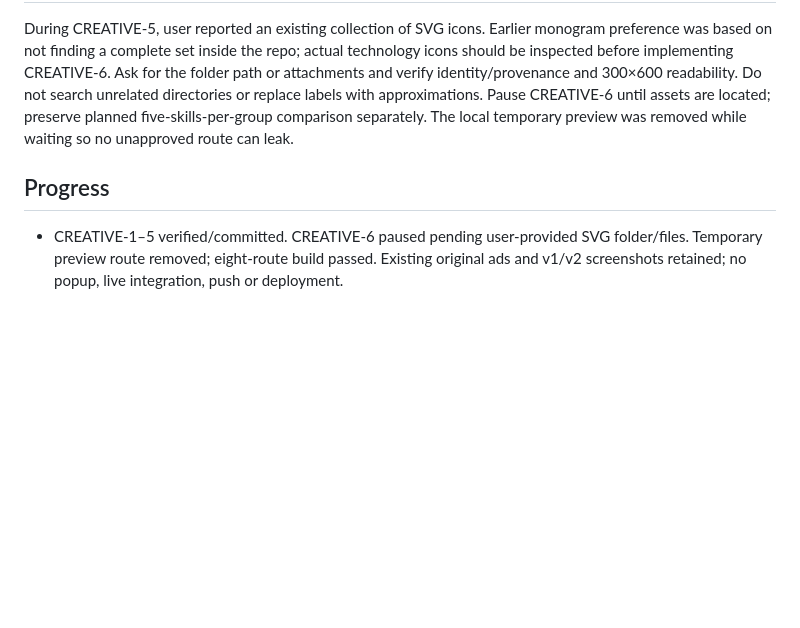
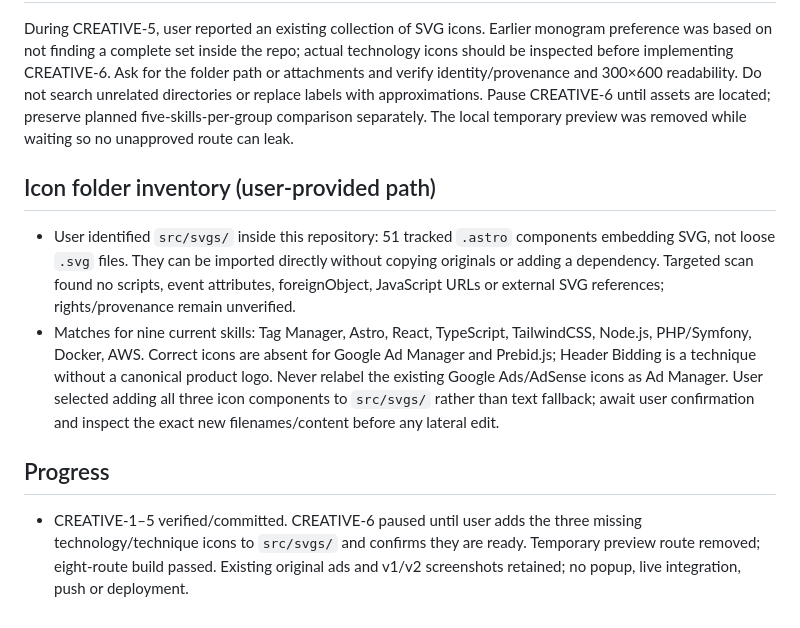
Before and after one commit to tekylo/portfolio-adt, a Markdown page: odd/tasks/ad-creative-pilot.md, the part around the change. Rendered like a GitHub page; blank space fills up the shorter version.

Commit message:
docs(odd): record SVG inventory and pending icons

```diff
--- a/odd/tasks/ad-creative-pilot.md
+++ b/odd/tasks/ad-creative-pilot.md
@@ -35,5 +35,9 @@ User likes revision 2 but wants to compare slightly rounded corners against reta
 ## Revision 3 update — icon assets need a locator
 During CREATIVE-5, user reported an existing collection of SVG icons. Earlier monogram preference was based on not finding a complete set inside the repo; actual technology icons should be inspected before implementing CREATIVE-6. Ask for the folder path or attachments and verify identity/provenance and 300×600 readability. Do not search unrelated directories or replace labels with approximations. Pause CREATIVE-6 until assets are located; preserve planned five-skills-per-group comparison separately. The local temporary preview was removed while waiting so no unapproved route can leak.
 
+## Icon folder inventory (user-provided path)
+- User identified `src/svgs/` inside this repository: 51 tracked `.astro` components embedding SVG, not loose `.svg` files. They can be imported directly without copying originals or adding a dependency. Targeted scan found no scripts, event attributes, foreignObject, JavaScript URLs or external SVG references; rights/provenance remain unverified.
+- Matches for nine current skills: Tag Manager, Astro, React, TypeScript, TailwindCSS, Node.js, PHP/Symfony, Docker, AWS. Correct icons are absent for Google Ad Manager and Prebid.js; Header Bidding is a technique without a canonical product logo. Never relabel the existing Google Ads/AdSense icons as Ad Manager. User selected adding all three icon components to `src/svgs/` rather than text fallback; await user confirmation and inspect the exact new filenames/content before any lateral edit.
+
 ## Progress
-- CREATIVE-1–5 verified/committed. CREATIVE-6 paused pending user-provided SVG folder/files. Temporary preview route removed; eight-route build passed. Existing original ads and v1/v2 screenshots retained; no popup, live integration, push or deployment.
+- CREATIVE-1–5 verified/committed. CREATIVE-6 paused until user adds the three missing technology/technique icons to `src/svgs/` and confirms they are ready. Temporary preview route removed; eight-route build passed. Existing original ads and v1/v2 screenshots retained; no popup, live integration, push or deployment.
```
